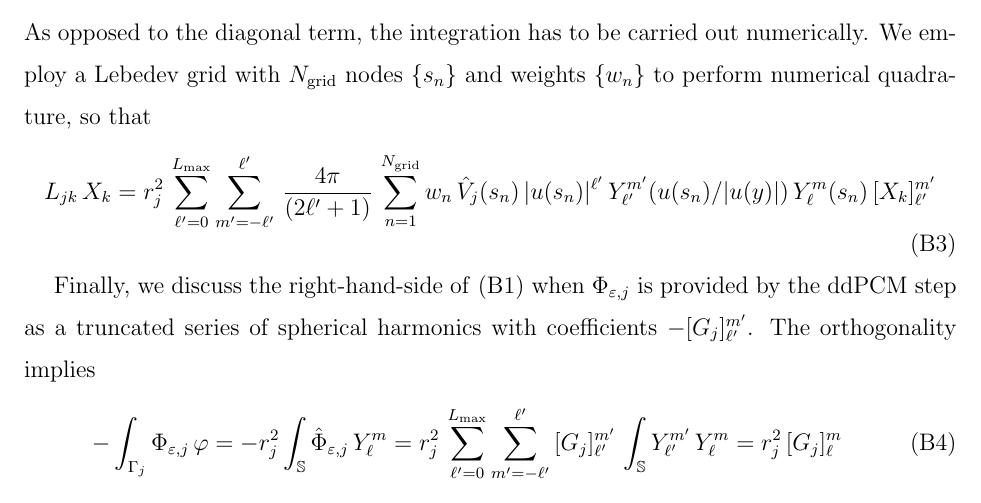
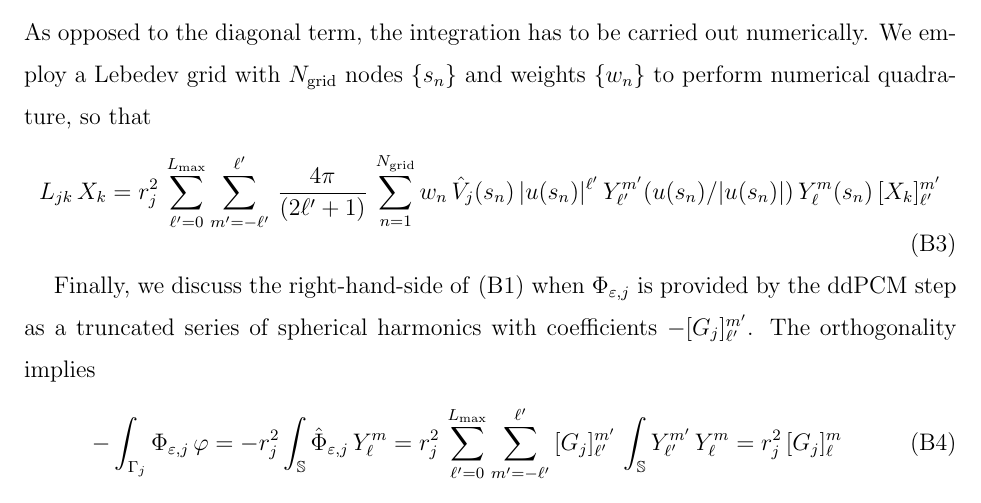
Before and after one commit to filippolipparini/ddPCM, a LaTeX paper (paper/ddpcm-sub.tex, which reads paper/7_app3.tex): part of page 17 of 19, cut so that both start at the same text. Compiled offline with pdfLaTeX.

Commit message:
corrected a typo

```diff
--- a/paper/7_app3.tex
+++ b/paper/7_app3.tex
@@ -34,7 +34,7 @@ so that we obtain
 \end{multline*}
 As opposed to the diagonal term, the integration has to be carried out numerically. We employ a Lebedev grid with $N_\text{grid}$ nodes $\{s_n\}$ and weights $\{ w_n \}$ to perform numerical quadrature, so that
 \begin{equation}\label{eq:52}
-L_{jk} \, X_k = r_j^2 \, \sum_{\ell'= 0}^{L_\text{max}}  \sum_{m' = -\ell'}^{\ell'} \, \frac{4\pi}{(2\ell' + 1)}\, \sum_{n = 1}^{N_\text{grid}} w_n \, \hat{V}_j(s_n) \, |u(s_n)|^{\ell'} \, Y_{\ell'}^{m'}(u(s_n)/|u(y)|) \, Y_\ell^m(s_n)\, [X_k]_{\ell'}^{m'}
+L_{jk} \, X_k = r_j^2 \, \sum_{\ell'= 0}^{L_\text{max}}  \sum_{m' = -\ell'}^{\ell'} \, \frac{4\pi}{(2\ell' + 1)}\, \sum_{n = 1}^{N_\text{grid}} w_n \, \hat{V}_j(s_n) \, |u(s_n)|^{\ell'} \, Y_{\ell'}^{m'}(u(s_n)/|u(s_n)|) \, Y_\ell^m(s_n)\, [X_k]_{\ell'}^{m'}
 \end{equation}
 
 Finally, we discuss the right-hand-side of \eqref{eq:50} when $\Phi_{\varepsilon,j}$ is provided by the ddPCM step as a truncated series of spherical harmonics with coefficients $-[G_j]_{\ell'}^{m'}$. The orthogonality implies
```
